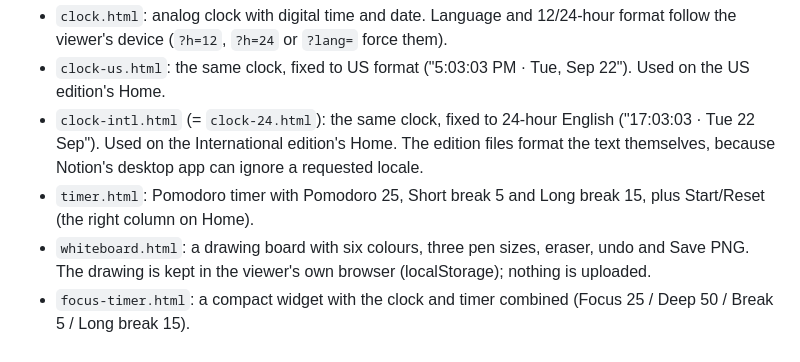
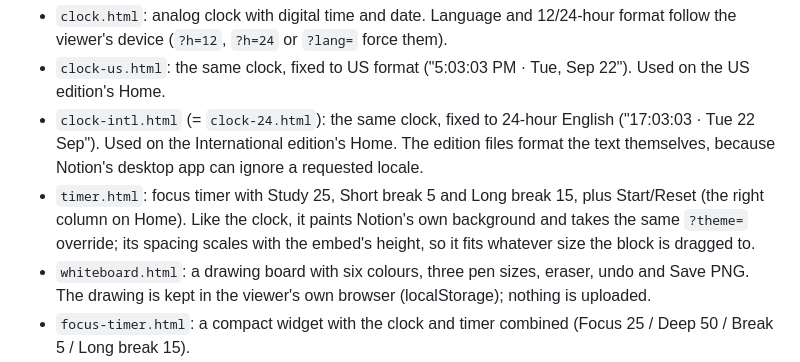
Before and after one commit to villenikolaisaarela-commits/academic-os-widgets, a Markdown page: README.md, the part around the change. Drawn GitHub-style.

Commit message:
README: describe the reworked timer
Co-Authored-By: Claude Opus 5 <noreply@anthropic.com>

```diff
--- a/README.md
+++ b/README.md
@@ -4,7 +4,7 @@
 - `clock-us.html`: the same clock, fixed to US format ("5:03:03 PM · Tue, Sep 22"). Used on the US edition's Home.
 - `clock-intl.html` (= `clock-24.html`): the same clock, fixed to 24-hour English ("17:03:03 · Tue 22 Sep"). Used on the International edition's Home.
   The edition files format the text themselves, because Notion's desktop app can ignore a requested locale.
-- `timer.html`: Pomodoro timer with Pomodoro 25, Short break 5 and Long break 15, plus Start/Reset (the right column on Home).
+- `timer.html`: focus timer with Study 25, Short break 5 and Long break 15, plus Start/Reset (the right column on Home). Like the clock, it paints Notion's own background and takes the same `?theme=` override; its spacing scales with the embed's height, so it fits whatever size the block is dragged to.
 - `whiteboard.html`: a drawing board with six colours, three pen sizes, eraser, undo and Save PNG. The drawing is kept in the viewer's own browser (localStorage); nothing is uploaded.
 - `focus-timer.html`: a compact widget with the clock and timer combined (Focus 25 / Deep 50 / Break 5 / Long break 15).
 
```
